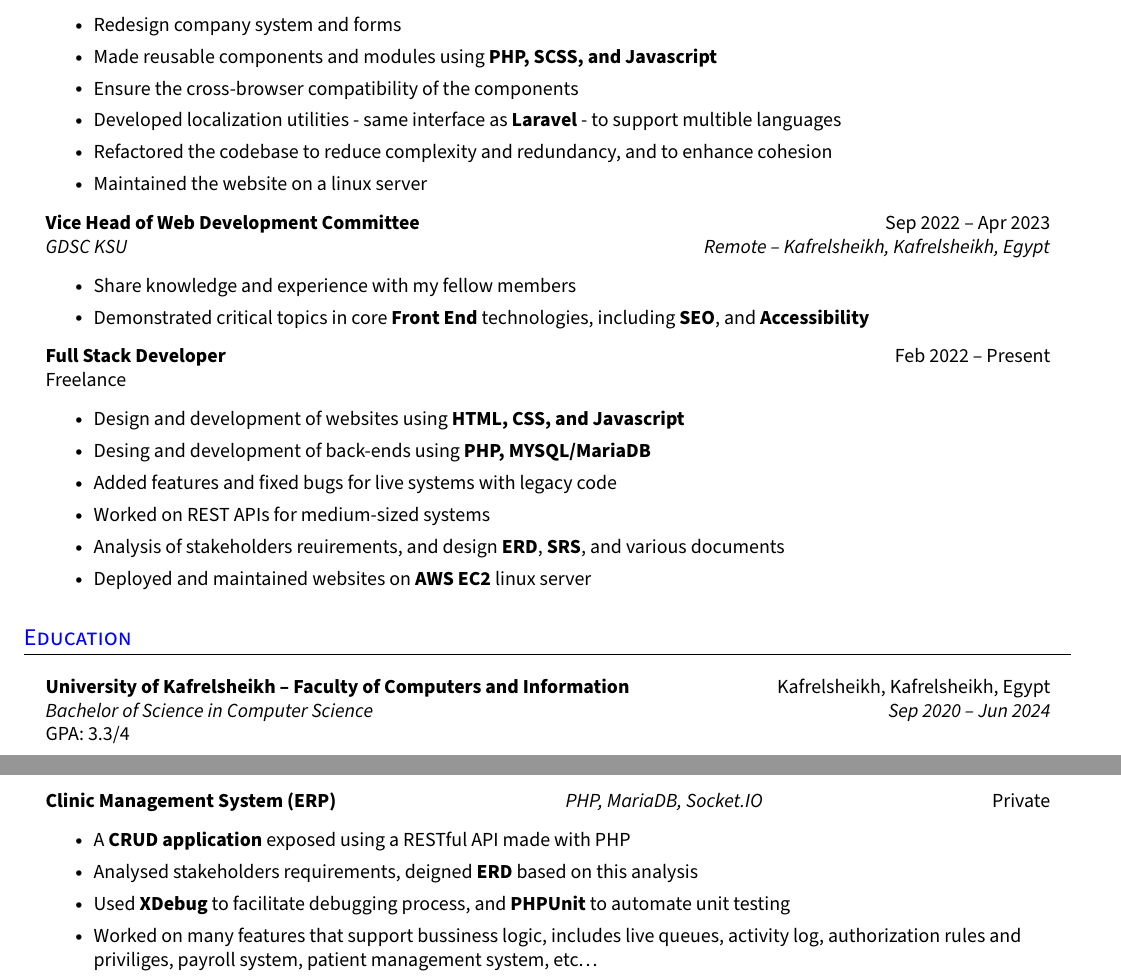
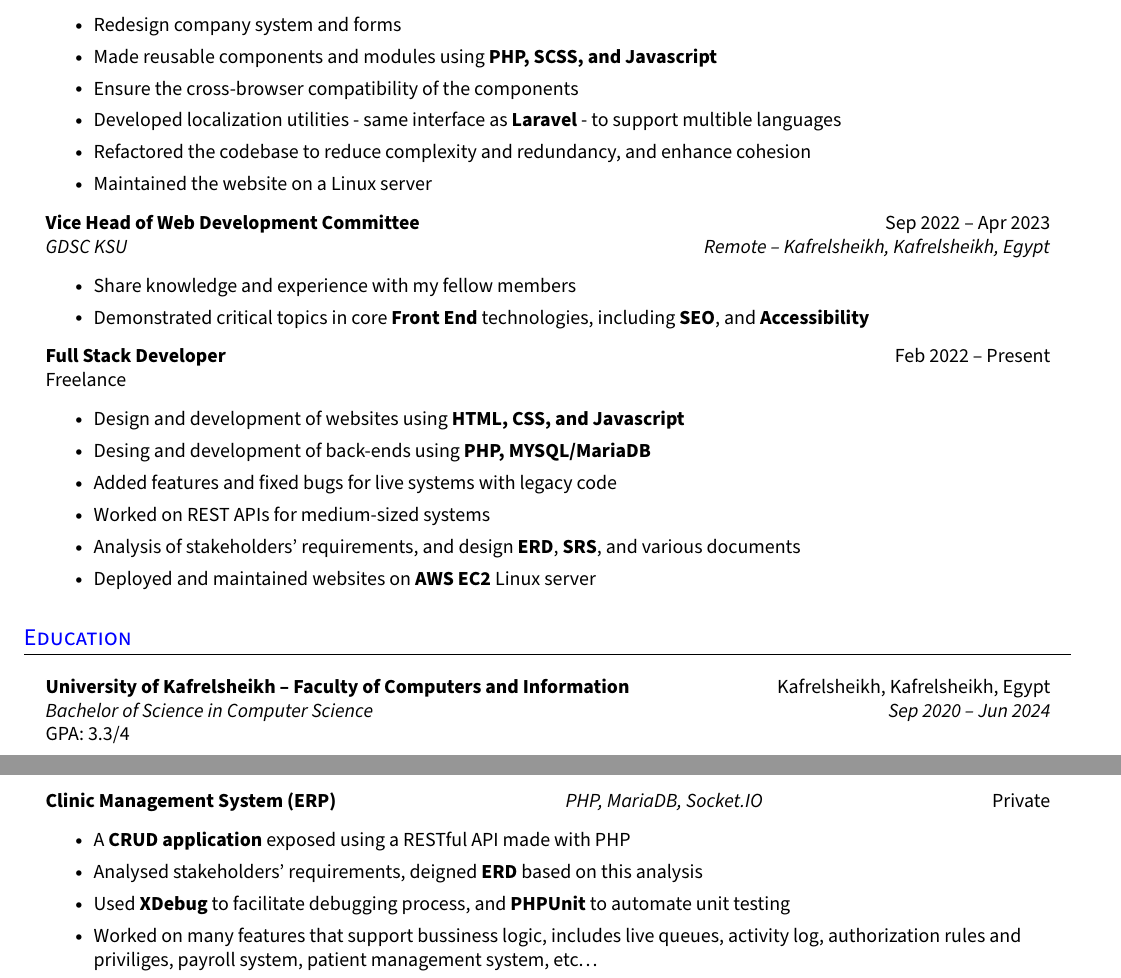
Before and after one commit to Mohammed4mach/my-cvs, a LaTeX document (fullstack_Mohammed_Abdulsalam.tex, which reads includes/experience/fullstack-freelance.tex, includes/experience/fullstack-storiagate.tex, includes/projects/clinic-management-system.tex): two parts of pages 1 and 2 of 2, joined at a grey line, cut so that both start at the same text. Compiled offline with pdfLaTeX.

Commit message:
fixed errors

```diff
--- a/includes/experience/fullstack-freelance.tex
+++ b/includes/experience/fullstack-freelance.tex
@@ -5,6 +5,6 @@
     \resumeItem{Desing and development of back-ends using \textbf{PHP, MYSQL/MariaDB}}
     \resumeItem{Added features and fixed bugs for live systems with legacy code}
     \resumeItem{Worked on REST APIs for medium-sized systems}
-    \resumeItem{Analysis of stakeholders reuirements, and design \textbf{ERD}, \textbf{SRS}, and various documents}
-    \resumeItem{Deployed and maintained websites on \textbf{AWS EC2} linux server}
+    \resumeItem{Analysis of stakeholders' requirements, and design \textbf{ERD}, \textbf{SRS}, and various documents}
+    \resumeItem{Deployed and maintained websites on \textbf{AWS EC2} Linux server}
 \resumeItemListEnd{}
--- a/includes/experience/fullstack-storiagate.tex
+++ b/includes/experience/fullstack-storiagate.tex
@@ -5,6 +5,6 @@
     \resumeItem{Made reusable components and modules using \textbf{PHP, SCSS, and Javascript}}
     \resumeItem{Ensure the cross-browser compatibility of the components}
     \resumeItem{Developed localization utilities - same interface as \textbf{Laravel} - to support multible languages}
-    \resumeItem{Refactored the codebase to reduce complexity and redundancy, and to enhance cohesion}
-    \resumeItem{Maintained the website on a linux server}
+    \resumeItem{Refactored the codebase to reduce complexity and redundancy, and enhance cohesion}
+    \resumeItem{Maintained the website on a Linux server}
 \resumeItemListEnd{}
--- a/includes/projects/clinic-management-system.tex
+++ b/includes/projects/clinic-management-system.tex
@@ -1,7 +1,7 @@
 \resumeTrioHeading{Clinic Management System (ERP)}{PHP, MariaDB, Socket.IO}{Private}
   \resumeItemListStart{}
     \resumeItem{A \textbf{CRUD application} exposed using a RESTful API made with PHP}
-    \resumeItem{Analysed stakeholders requirements, deigned \textbf{ERD} based on this analysis}
+    \resumeItem{Analysed stakeholders' requirements, deigned \textbf{ERD} based on this analysis}
     \resumeItem{Used \textbf{XDebug} to facilitate debugging process, and \textbf{PHPUnit} to automate unit testing}
     \resumeItem{Worked on many features that support bussiness logic, includes live queues, activity log, authorization rules and priviliges, payroll system, patient management system, etc\ldots}
     \resumeItem{Used \textbf{Socket.IO} under \textbf{Node.js} to build socket server to maintain live queues data between clients}
```
Also changed, not shown: includes/experience/backend-freelance.tex (+2 -2 lines).
